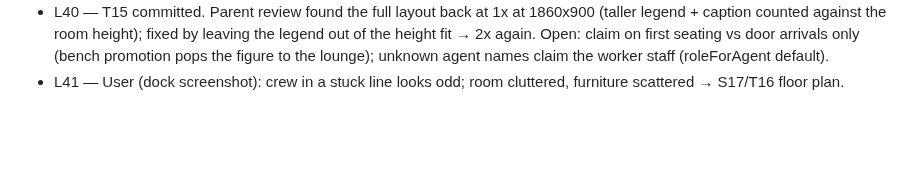
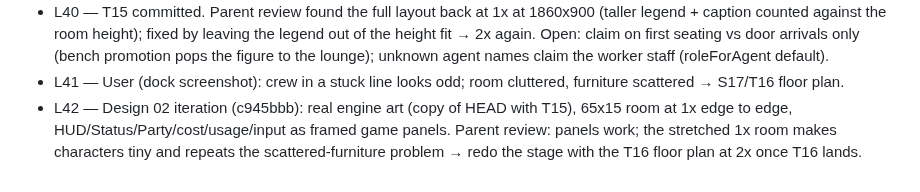
Before and after one commit to maiconcrespo/gentle-reef, a Markdown page: odd/tasks/gentle-office.md, the part around the change. Drawn GitHub-style; blank space fills up the shorter version.

Commit message:
docs(odd): record design 02 iteration

```diff
--- a/odd/tasks/gentle-office.md
+++ b/odd/tasks/gentle-office.md
@@ -81,3 +81,4 @@ Design source: design/agent-office/ (01 overworld HQ, 02 dock pane, 03 story mod
 - L39 — User: "Me gusta la 02, como primera opcion a probar, pero la veo muy simplificada como dices, podriamos mejorar, que se llene de lado a lado el escenario, y que las barra de status sean parte , no solo texto. toda la ventana que sea parte del modulo reef. cambia el diseno y ensename" → 02-stage-over-chat chosen as first to try; iterate it only.
 - L40 — T15 committed. Parent review found the full layout back at 1x at 1860x900 (taller legend + caption counted against the room height); fixed by leaving the legend out of the height fit → 2x again. Open: claim on first seating vs door arrivals only (bench promotion pops the figure to the lounge); unknown agent names claim the worker staff (roleForAgent default).
 - L41 — User (dock screenshot): crew in a stuck line looks odd; room cluttered, furniture scattered → S17/T16 floor plan.
+- L42 — Design 02 iteration (c945bbb): real engine art (copy of HEAD with T15), 65x15 room at 1x edge to edge, HUD/Status/Party/cost/usage/input as framed game panels. Parent review: panels work; the stretched 1x room makes characters tiny and repeats the scattered-furniture problem → redo the stage with the T16 floor plan at 2x once T16 lands.
```
